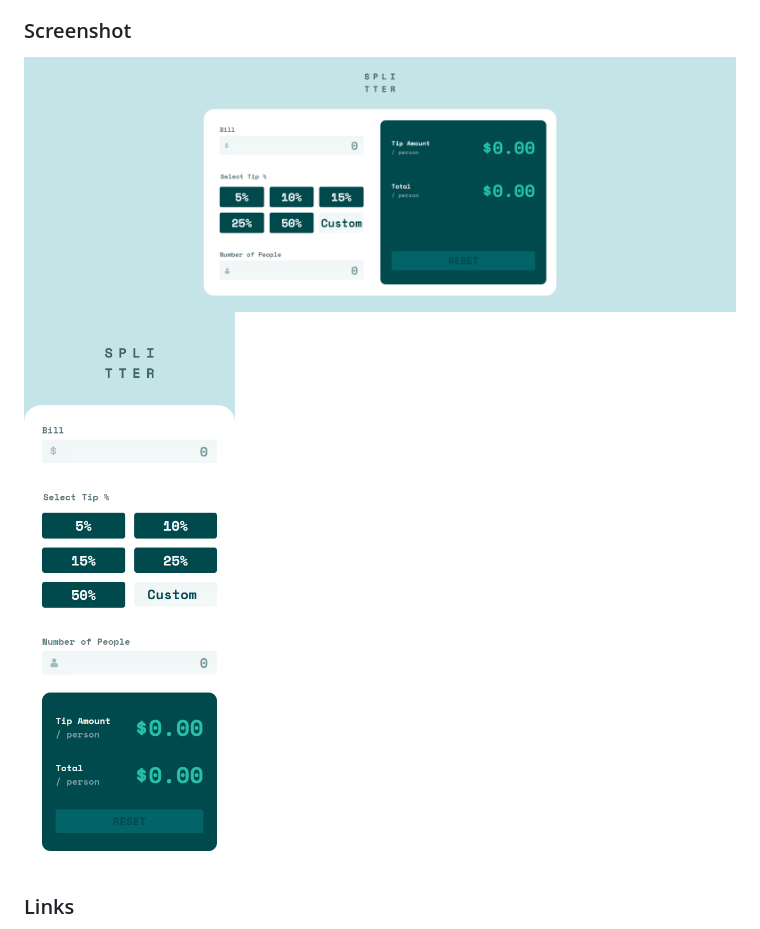
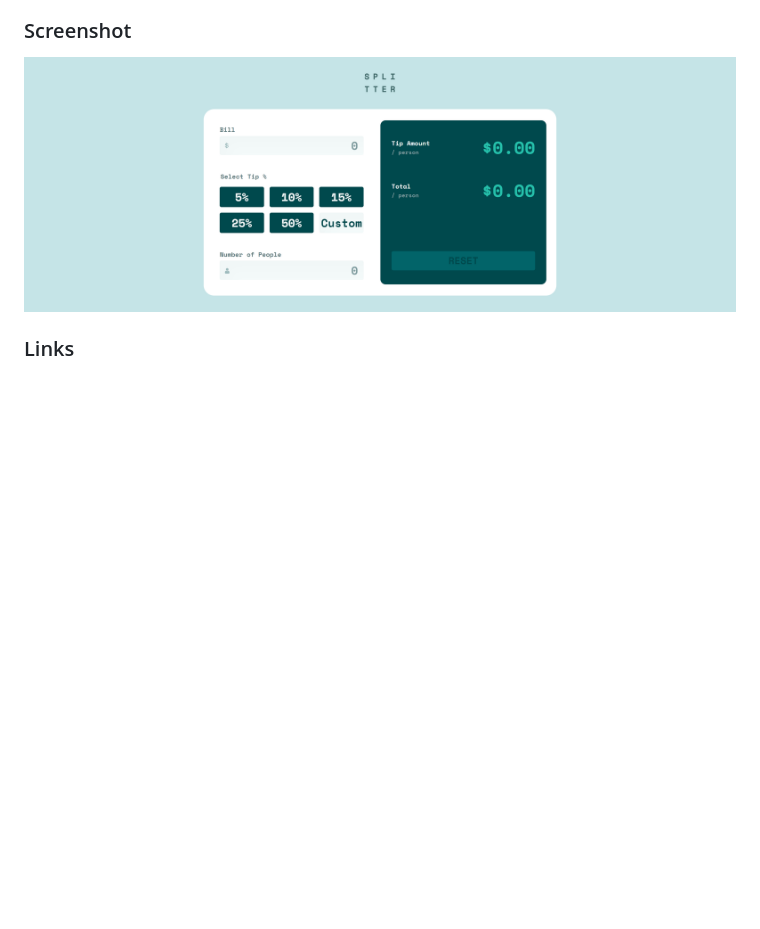
Before and after one commit to tan911/Tip-calculator-app, a Markdown page: README.md, the part around the change printed below. Rendered like a GitHub page; blank space fills up the shorter version.

```diff
--- a/README.md
+++ b/README.md
@@ -29,7 +29,6 @@ Users should be able to:
 ### Screenshot
 
 ![](./screenshot/desktop.png)
-![](./screenshot/mobile.png)
 
 
 ### Links
```
Also changed, not shown: other parts of README.md (+1 -1 lines).
